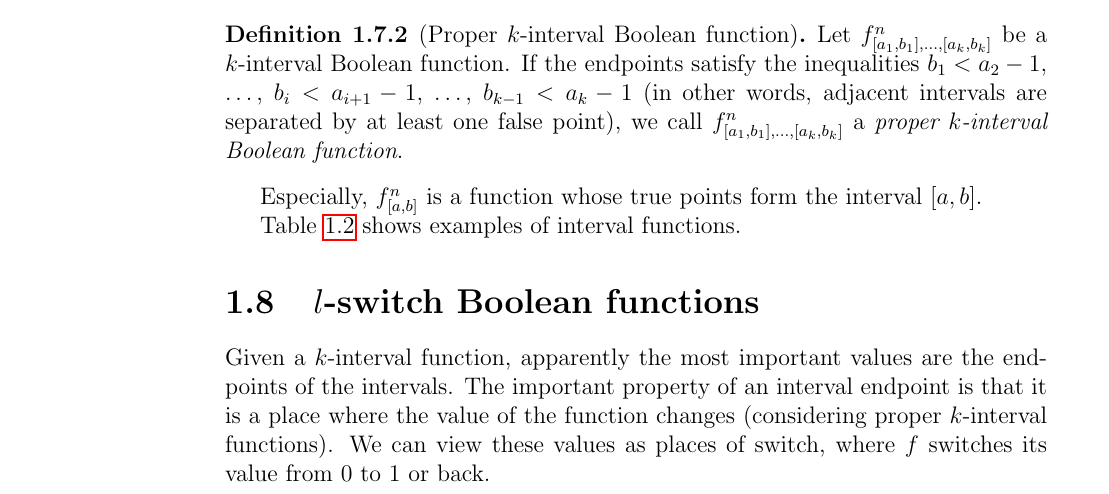
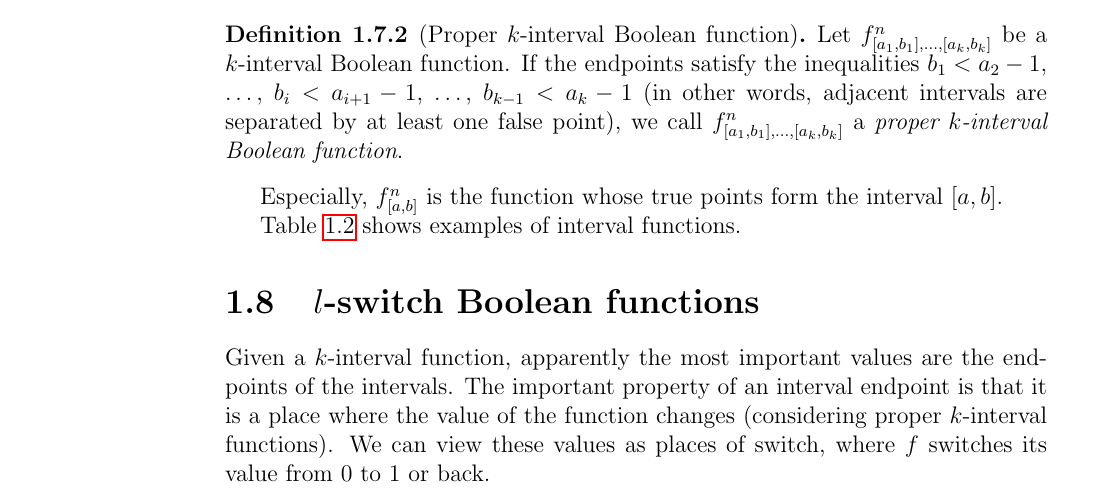
Before and after one commit to filipbartek/ibf, a LaTeX thesis (thesis.tex, which reads thesis/definitions.tex): part of page 14 of 48, cut so that both start at the same text. Compiled offline with pdfLaTeX.

Commit message:
the > a (function - \fnab)

```diff
--- a/thesis/definitions.tex
+++ b/thesis/definitions.tex
@@ -661,7 +661,7 @@ a \definiendum{proper $k$-interval Boolean function}.
 %then $f$ and $g$ differ.
 
 Especially,
-$\fnab$ is a function
+$\fnab$ is the function
 whose true points form the interval $\interval{a}{b}$.
 
 \Cref{tab:exampleintfns}
```
